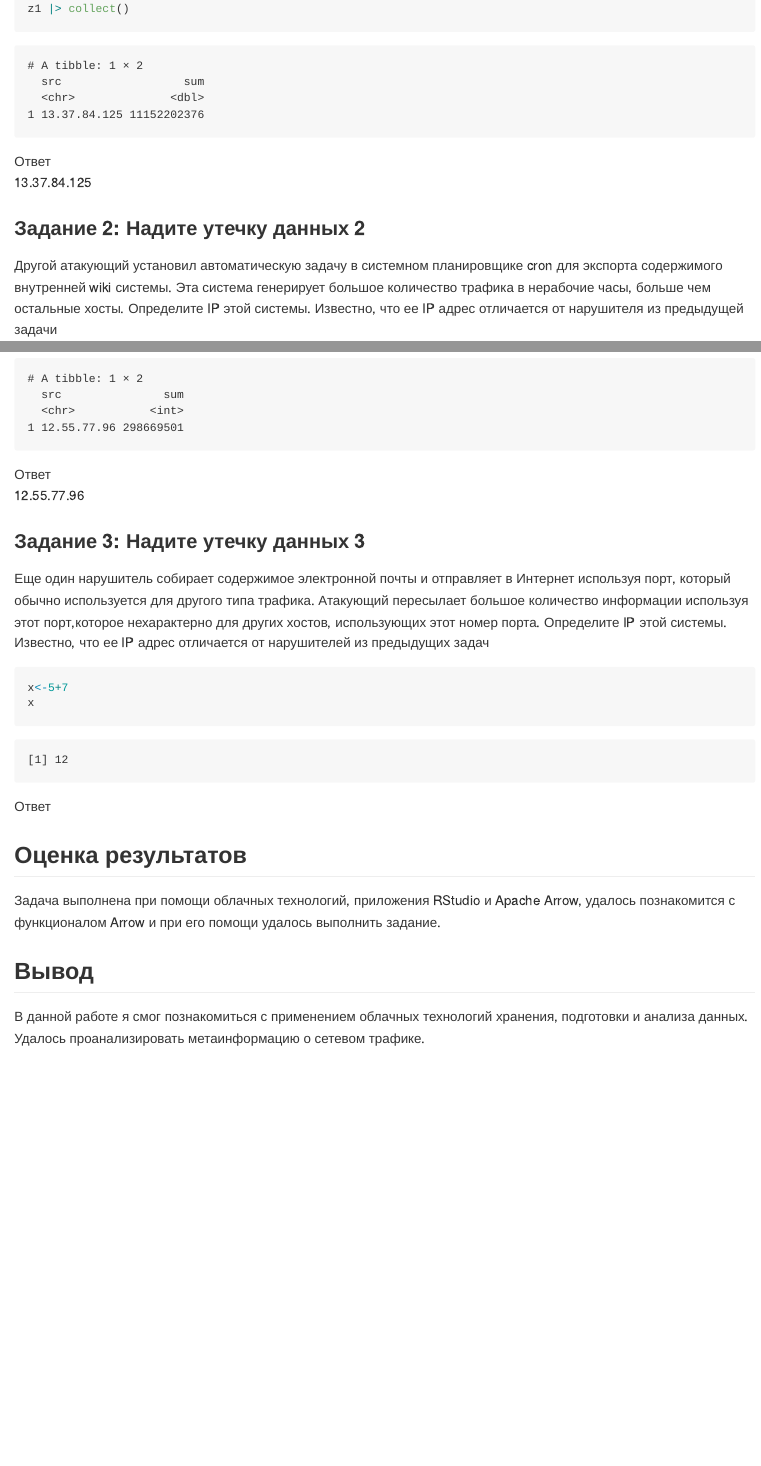
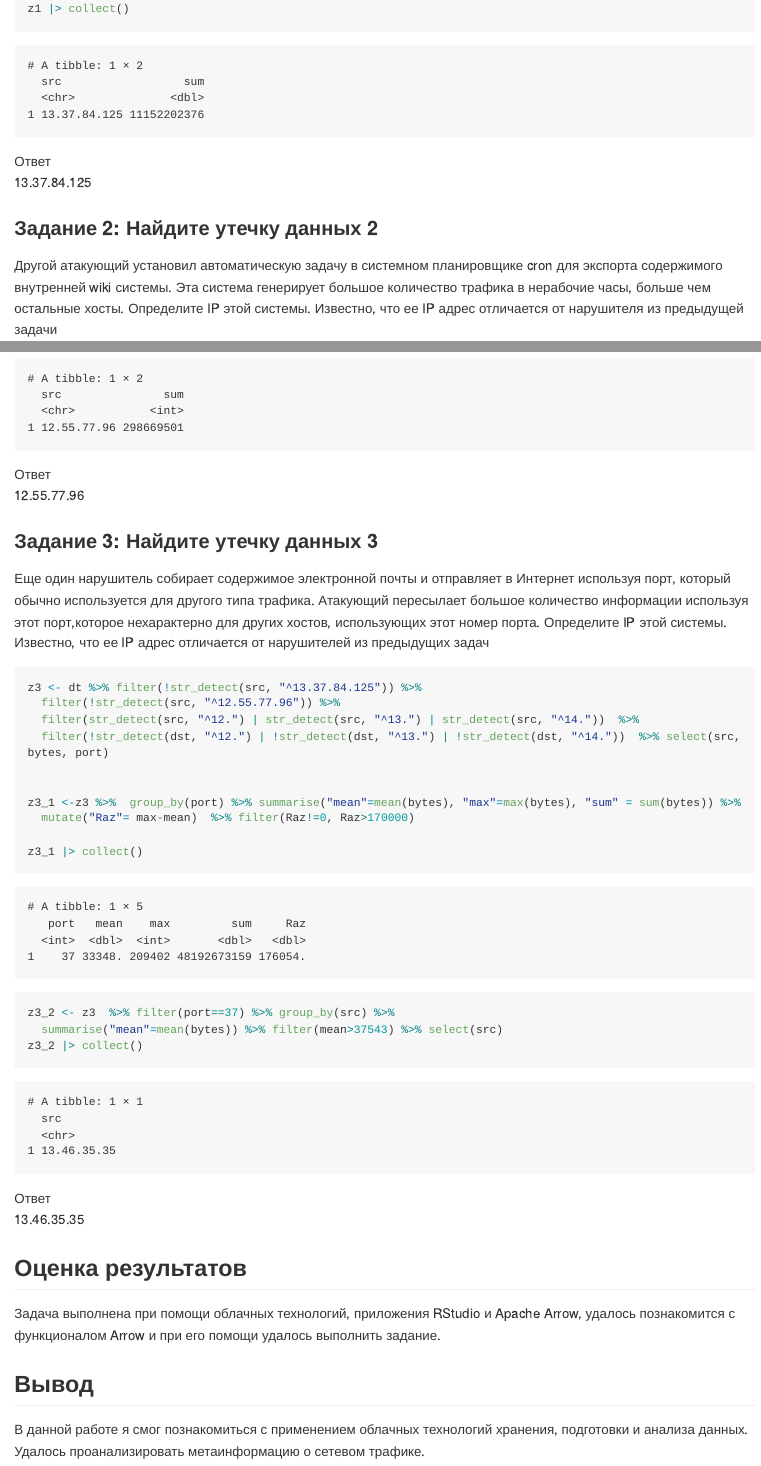
Before and after one commit to AndrewKom/Year-3, a Quarto document (lab3/README.qmd): the page in a window 1100 px wide, from 2440 px down, and a second part further down, joined at a grey line. The pictures show the output file lab3/README.md that the author committed with the source, drawn offline in the style of GitHub; long lines of code are wrapped.

Commit message:
lab3 z3 ver0.9

````diff
--- a/lab3/README.qmd
+++ b/lab3/README.qmd
@@ -81,7 +81,7 @@ z1 |> collect()
 
 :   13.37.84.125
 
-### Задание 2: Надите утечку данных 2
+### Задание 2: Найдите утечку данных 2
 
 Другой атакующий установил автоматическую задачу в системном планировщике cron для экспорта содержимого внутренней wiki системы. Эта система генерирует большое количество трафика в нерабочие часы, больше чем остальные хосты. Определите IP этой системы. Известно, что ее IP адрес отличается от нарушителя из предыдущей задачи
 
@@ -113,18 +113,32 @@ z2_2 |> collect()
 
 :   12.55.77.96
 
-### Задание 3: Надите утечку данных 3
+### Задание 3: Найдите утечку данных 3
 
 Еще один нарушитель собирает содержимое электронной почты и отправляет в Интернет используя порт, который обычно используется для другого типа трафика. Атакующий пересылает большое количество информации используя этот порт,которое нехарактерно для других хостов, использующих этот номер порта. Определите IP этой системы. Известно, что ее IP адрес отличается от нарушителей из предыдущих задач
 
 ```{r}
-x<-5+7
-x
+z3 <- dt %>% filter(!str_detect(src, "^13.37.84.125")) %>%
+  filter(!str_detect(src, "^12.55.77.96")) %>%
+  filter(str_detect(src, "^12.") | str_detect(src, "^13.") | str_detect(src, "^14."))  %>%
+  filter(!str_detect(dst, "^12.") | !str_detect(dst, "^13.") | !str_detect(dst, "^14."))  %>% select(src, bytes, port)
+
+
+z3_1 <-z3 %>%  group_by(port) %>% summarise("mean"=mean(bytes), "max"=max(bytes), "sum" = sum(bytes)) %>%
+  mutate("Raz"= max-mean)  %>% filter(Raz!=0, Raz>170000)
+
+z3_1 |> collect()
+```
+
+```{r}
+z3_2 <- z3  %>% filter(port==37) %>% group_by(src) %>%
+  summarise("mean"=mean(bytes)) %>% filter(mean>37543) %>% select(src)
+z3_2 |> collect()
 ```
 
 Ответ
 
-:
+:   13.46.35.35
 
 ## Оценка результатов
 
````
Also changed, not shown: lab3/README.md.
